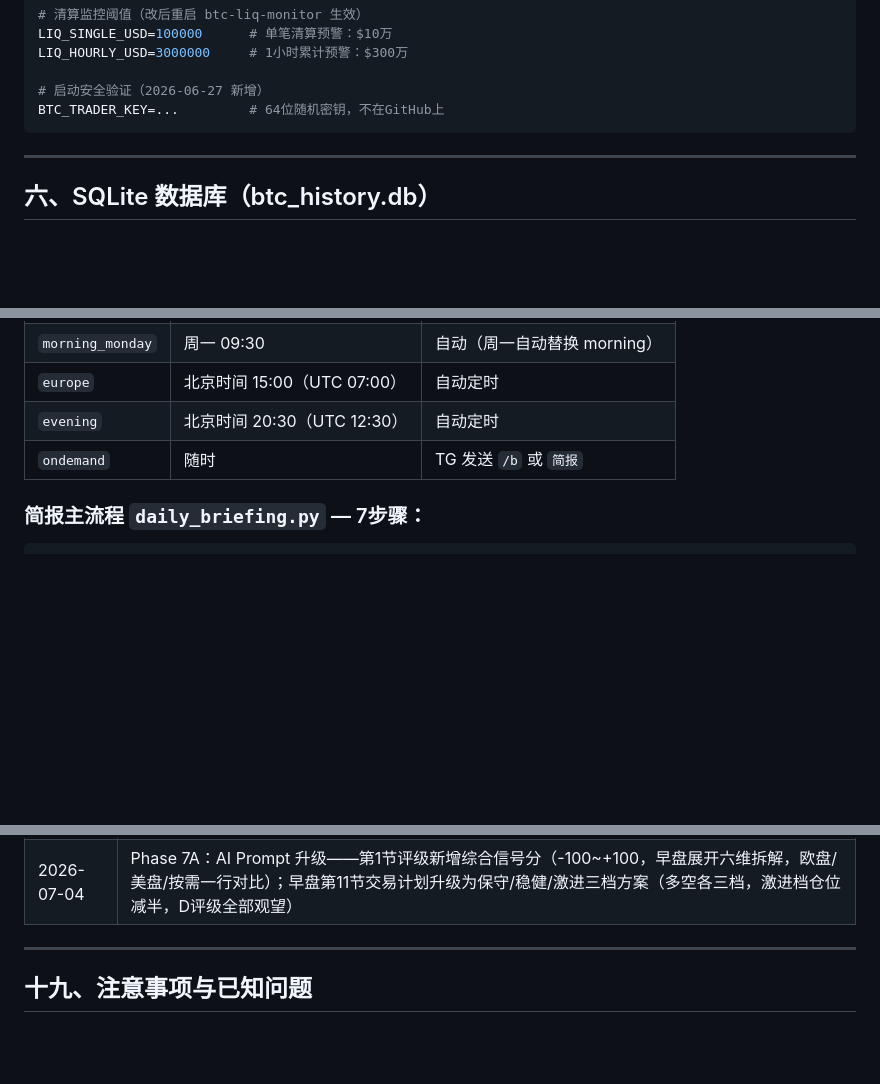
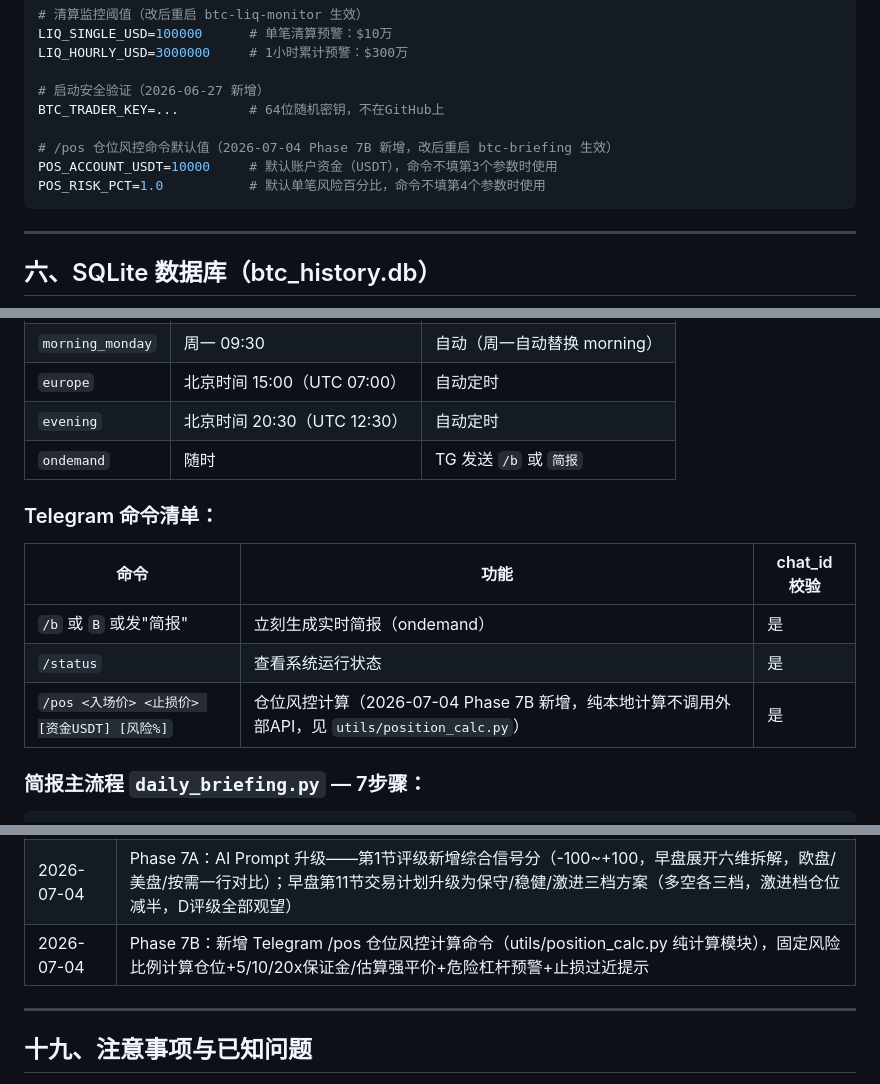
Before and after one commit to saiy829/btc-trader, a Markdown page: PROJECT_CONTEXT.md, 3 parts joined by grey strips. Drawn GitHub-style; blank space fills up the shorter version.

Commit message:
docs: PROJECT_CONTEXT.md 补充 /pos 命令说明与 Phase 7B 变更日志

````diff
--- a/PROJECT_CONTEXT.md
+++ b/PROJECT_CONTEXT.md
@@ -190,6 +190,10 @@ LIQ_HOURLY_USD=3000000     # 1小时累计预警：$300万
 
 # 启动安全验证（2026-06-27 新增）
 BTC_TRADER_KEY=...         # 64位随机密钥，不在GitHub上
+
+# /pos 仓位风控命令默认值（2026-07-04 Phase 7B 新增，改后重启 btc-briefing 生效）
+POS_ACCOUNT_USDT=10000     # 默认账户资金（USDT），命令不填第3个参数时使用
+POS_RISK_PCT=1.0           # 默认单笔风险百分比，命令不填第4个参数时使用
 ```
 
 ---
@@ -221,6 +225,14 @@ BTC_TRADER_KEY=...         # 64位随机密钥，不在GitHub上
 | `europe` | 北京时间 15:00（UTC 07:00） | 自动定时 |
 | `evening` | 北京时间 20:30（UTC 12:30） | 自动定时 |
 | `ondemand` | 随时 | TG 发送 `/b` 或 `简报` |
+
+### Telegram 命令清单：
+
+| 命令 | 功能 | chat_id 校验 |
+|---|---|---|
+| `/b` 或 `B` 或发"简报" | 立刻生成实时简报（ondemand） | 是 |
+| `/status` | 查看系统运行状态 | 是 |
+| `/pos <入场价> <止损价> [资金USDT] [风险%]` | 仓位风控计算（2026-07-04 Phase 7B 新增，纯本地计算不调用外部API，见 `utils/position_calc.py`） | 是 |
 
 ### 简报主流程 `daily_briefing.py` — 7步骤：
 
@@ -549,6 +561,7 @@ tail -20 /opt/btc-trader/logs/git_sync.log
 | 2026-06-27 | git_sync.sh VPS→GitHub 每日 03:00 自动同步 |
 | 2026-06-27 | /root/btc-deploy 管理一次性脚本，保持项目目录整洁 |
 | 2026-07-04 | Phase 7A：AI Prompt 升级——第1节评级新增综合信号分（-100~+100，早盘展开六维拆解，欧盘/美盘/按需一行对比）；早盘第11节交易计划升级为保守/稳健/激进三档方案（多空各三档，激进档仓位减半，D评级全部观望） |
+| 2026-07-04 | Phase 7B：新增 Telegram /pos 仓位风控计算命令（utils/position_calc.py 纯计算模块），固定风险比例计算仓位+5/10/20x保证金/估算强平价+危险杠杆预警+止损过近提示 |
 
 ---
 
````
